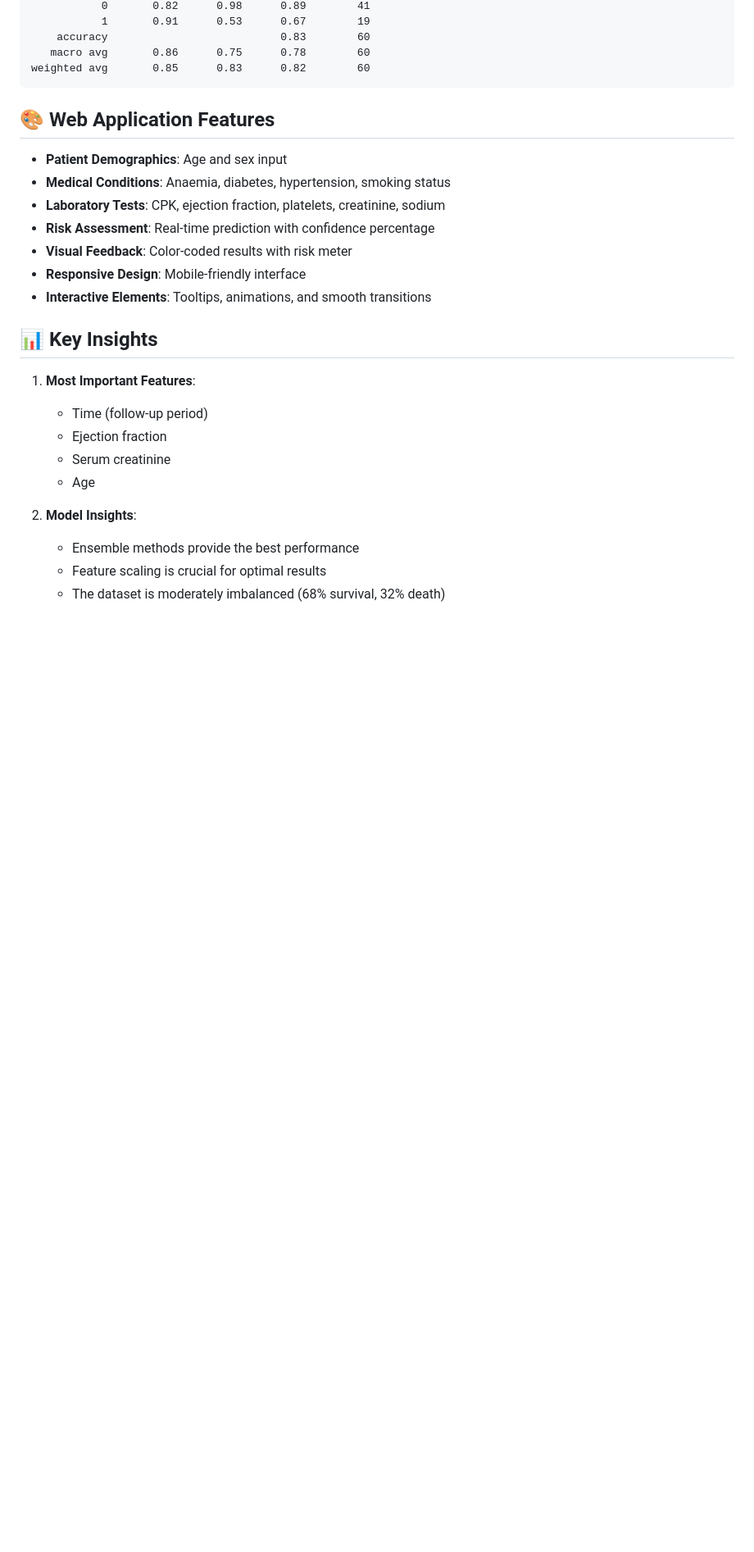
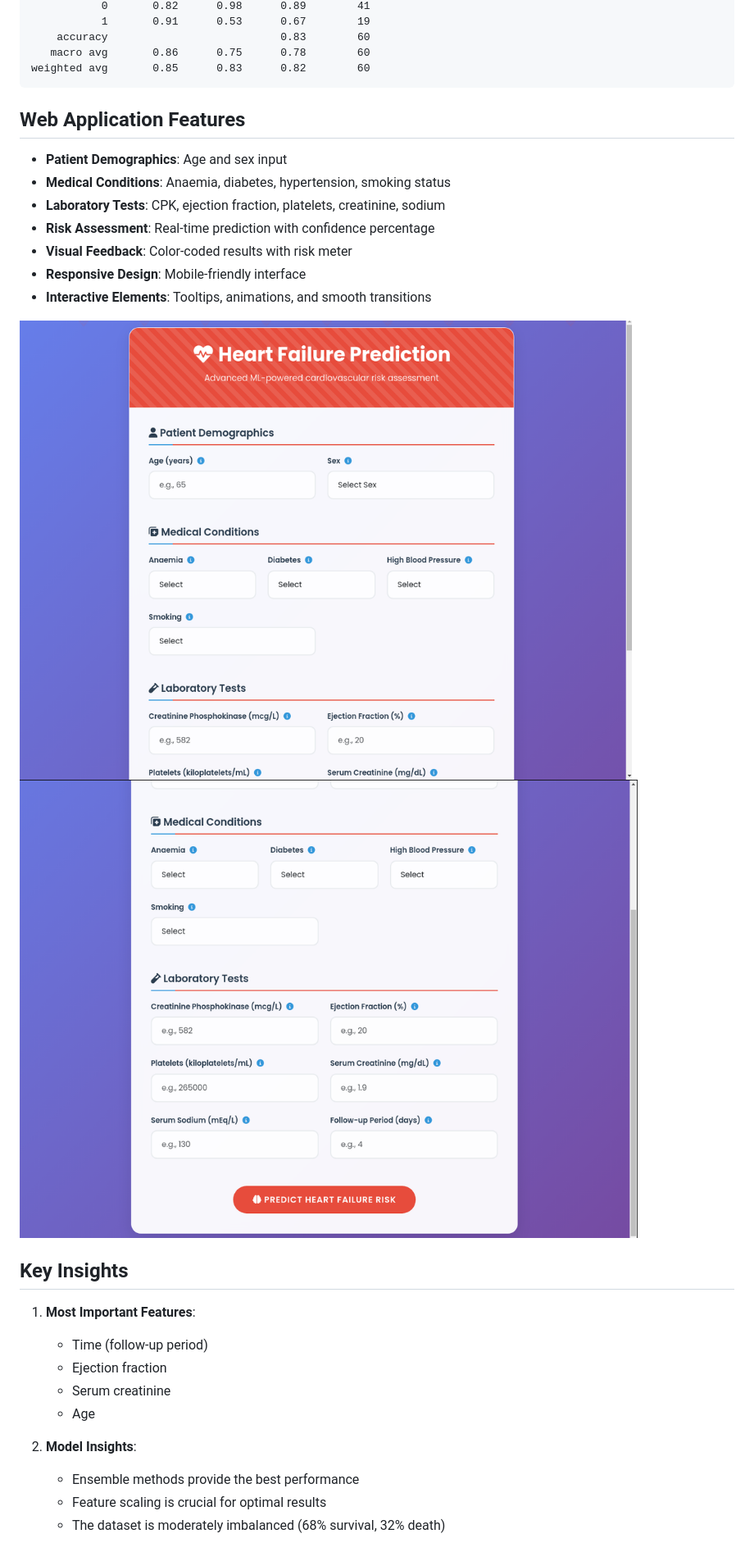
Before and after one commit to L-KARIM/Predictive-Modelling, a Markdown page: README.md, the part around the change printed below. Shown: that part at 82% size. Drawn GitHub-style; blank space fills up the shorter version.

````diff
--- a/README.md
+++ b/README.md
@@ -90,7 +90,7 @@ heart-failure-prediction/
 weighted avg       0.85      0.83      0.82        60
 ```
 
-## 🎨 Web Application Features
+##  Web Application Features
 
 - **Patient Demographics**: Age and sex input
 - **Medical Conditions**: Anaemia, diabetes, hypertension, smoking status
@@ -100,7 +100,10 @@ weighted avg       0.85      0.83      0.82        60
 - **Responsive Design**: Mobile-friendly interface
 - **Interactive Elements**: Tooltips, animations, and smooth transitions
 
-## 📊 Key Insights
+ ![Image Alt](https://github.com/L-KARIM/Predictive-Modelling/blob/2fd1c1cb3004f2ec49f370b44061b1eafc08b30a/Screenshot%202025-07-21%20191050.png)
+ ![Image Alt](https://github.com/L-KARIM/Predictive-Modelling/blob/2fd1c1cb3004f2ec49f370b44061b1eafc08b30a/Screenshot%202025-07-21%20191036.png)
+
+##  Key Insights
 
 1. **Most Important Features**:
    - Time (follow-up period)
````
Also changed, not shown: other parts of README.md (+14 -14 lines).
